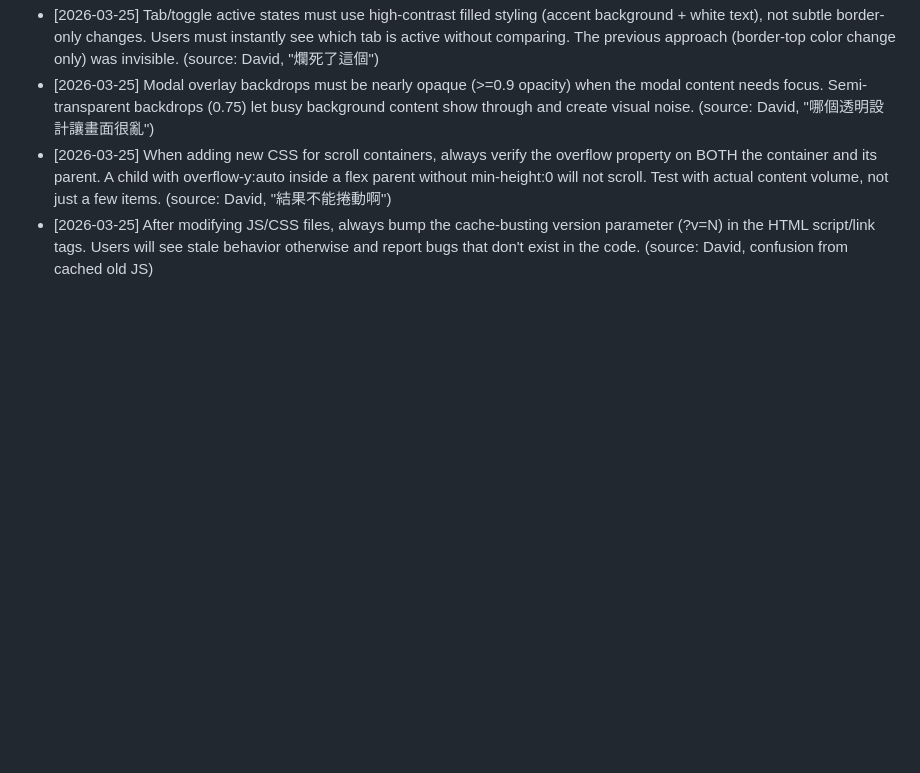
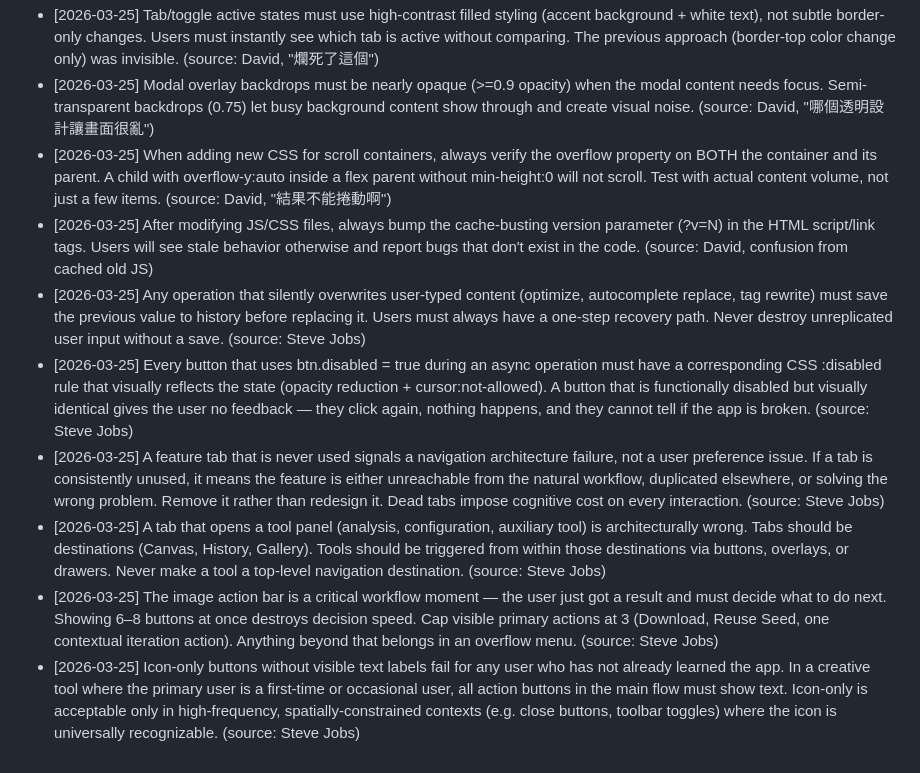
Before and after one commit to j129008/novelai, a Markdown page: .claude/learnings/frontend-dev.md, the part around the change. Drawn GitHub-style; blank space fills up the shorter version.

Commit message:
chore: add frontend learnings and UI cleanup plan from sprint
Co-Authored-By: Claude Opus 4.6 (1M context) <noreply@anthropic.com>

```diff
--- a/.claude/learnings/frontend-dev.md
+++ b/.claude/learnings/frontend-dev.md
@@ -84,3 +84,9 @@ Read this file before starting any implementation task.
 - [2026-03-25] Modal overlay backdrops must be nearly opaque (>=0.9 opacity) when the modal content needs focus. Semi-transparent backdrops (0.75) let busy background content show through and create visual noise. (source: David, "哪個透明設計讓畫面很亂")
 - [2026-03-25] When adding new CSS for scroll containers, always verify the overflow property on BOTH the container and its parent. A child with overflow-y:auto inside a flex parent without min-height:0 will not scroll. Test with actual content volume, not just a few items. (source: David, "結果不能捲動啊")
 - [2026-03-25] After modifying JS/CSS files, always bump the cache-busting version parameter (?v=N) in the HTML script/link tags. Users will see stale behavior otherwise and report bugs that don't exist in the code. (source: David, confusion from cached old JS)
+- [2026-03-25] Any operation that silently overwrites user-typed content (optimize, autocomplete replace, tag rewrite) must save the previous value to history before replacing it. Users must always have a one-step recovery path. Never destroy unreplicated user input without a save. (source: Steve Jobs)
+- [2026-03-25] Every button that uses btn.disabled = true during an async operation must have a corresponding CSS :disabled rule that visually reflects the state (opacity reduction + cursor:not-allowed). A button that is functionally disabled but visually identical gives the user no feedback — they click again, nothing happens, and they cannot tell if the app is broken. (source: Steve Jobs)
+- [2026-03-25] A feature tab that is never used signals a navigation architecture failure, not a user preference issue. If a tab is consistently unused, it means the feature is either unreachable from the natural workflow, duplicated elsewhere, or solving the wrong problem. Remove it rather than redesign it. Dead tabs impose cognitive cost on every interaction. (source: Steve Jobs)
+- [2026-03-25] A tab that opens a tool panel (analysis, configuration, auxiliary tool) is architecturally wrong. Tabs should be destinations (Canvas, History, Gallery). Tools should be triggered from within those destinations via buttons, overlays, or drawers. Never make a tool a top-level navigation destination. (source: Steve Jobs)
+- [2026-03-25] The image action bar is a critical workflow moment — the user just got a result and must decide what to do next. Showing 6–8 buttons at once destroys decision speed. Cap visible primary actions at 3 (Download, Reuse Seed, one contextual iteration action). Anything beyond that belongs in an overflow menu. (source: Steve Jobs)
+- [2026-03-25] Icon-only buttons without visible text labels fail for any user who has not already learned the app. In a creative tool where the primary user is a first-time or occasional user, all action buttons in the main flow must show text. Icon-only is acceptable only in high-frequency, spatially-constrained contexts (e.g. close buttons, toolbar toggles) where the icon is universally recognizable. (source: Steve Jobs)
```
Also changed, not shown: 1 other file.
